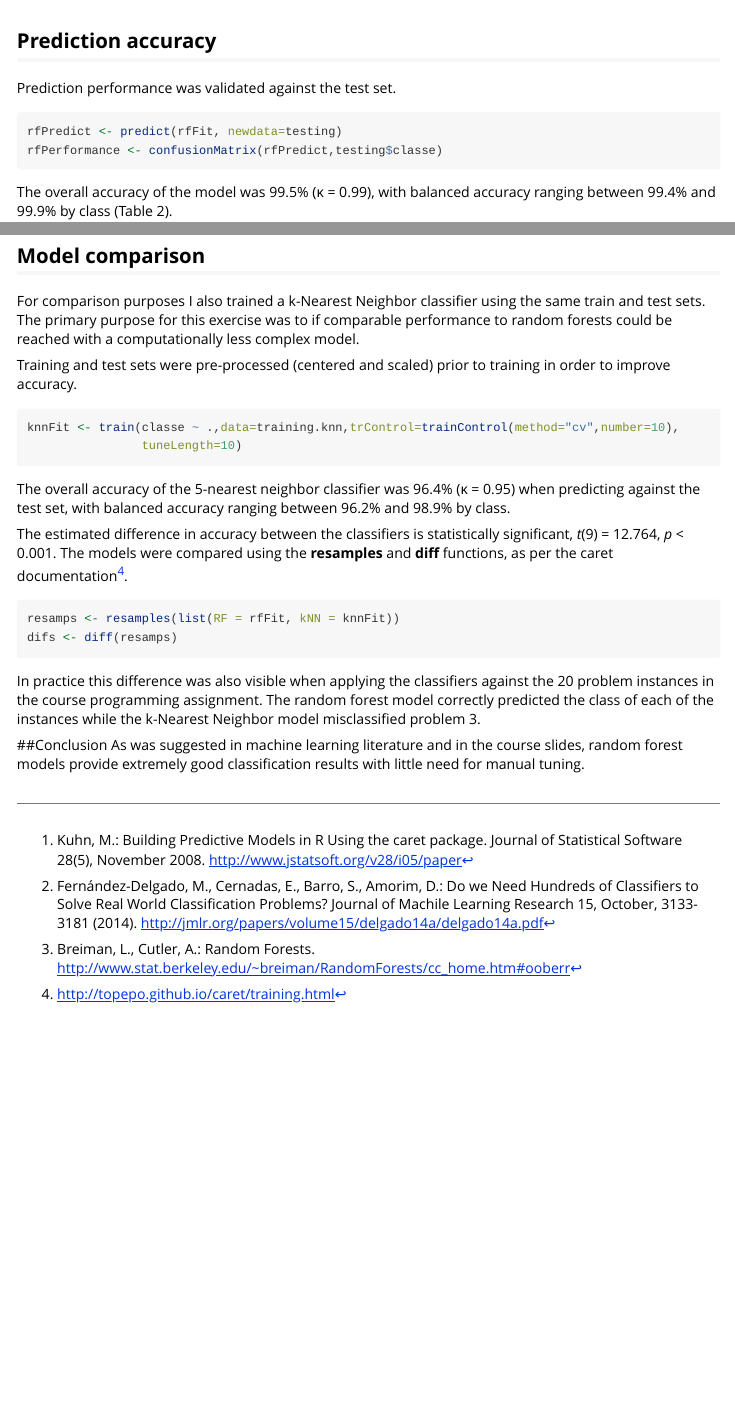
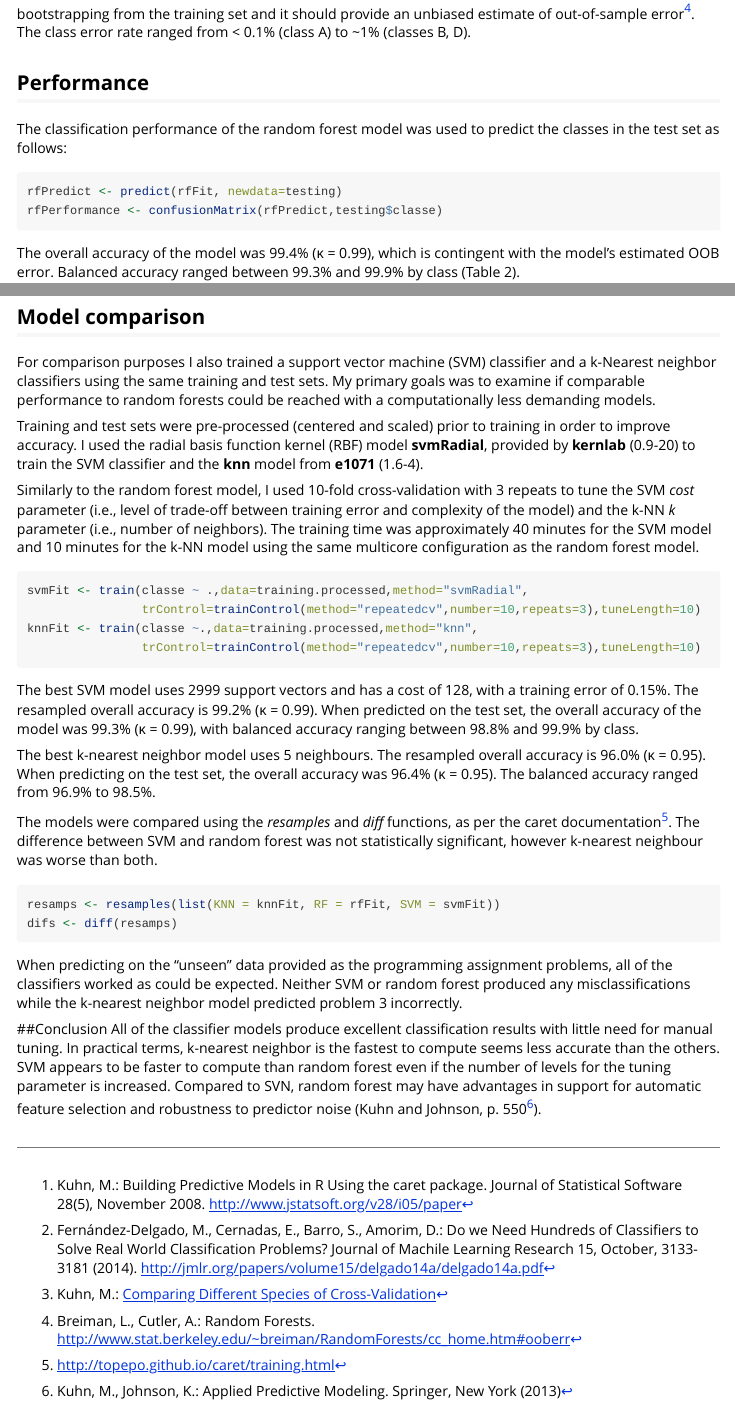
Before and after one commit to theimonen/PracticalMachineLearning, an R Markdown document (report.Rmd): the page in a window 1100 px wide, from 1120 px down before the commit and from 1070 px down after it, and a second part further down, joined at a grey line. Rendered offline with R 4.5, knitr and Pandoc, with nearby package versions; some code elsewhere in the file could not run offline.

Commit message:
Updates to computations
Added  SVM results to model comparison

````diff
--- a/report.Rmd
+++ b/report.Rmd
@@ -54,3 +54,4 @@ Table 1 shows the resampling results across tuning parameters. The final model u
 knitr::kable(rfModel, digits=3,caption="_Table 1._ Resampling results")
 ```
 
+The final model estimates an out-of-bag error rate of 0.59%. OOB error is estimated during the training by bootstrapping from the training set and it should provide an unbiased estimate of out-of-sample error[^4]. The class error rate ranged from < 0.1% (class A) to ~1% (classes B, D).
@@ -58,39 +58,48 @@ The final model estimates an out-of-bag error rate of 0.58%. OOB error is estima
 
-## Prediction accuracy
-Prediction performance was validated against the test set.
+## Performance
+The classification performance of the random forest model was used to predict the classes in the test set as follows:
 ```{r eval=FALSE}
 rfPredict <- predict(rfFit, newdata=testing)
 rfPerformance <- confusionMatrix(rfPredict,testing$classe)
 ```
- The overall accuracy of the model was 99.5% (κ = 0.99), with balanced accuracy ranging between 99.4% and 99.9% by class (Table 2).
+
+The overall accuracy of the model was 99.4% (κ = 0.99), which is contingent with the model's estimated OOB error. Balanced accuracy ranged between 99.3% and 99.9% by class (Table 2).
 ```{r echo=FALSE,warning=FALSE,message=FALSE}
 knitr::kable(t(rfPerformance$byClass),digits=3,caption="_Table 2._ Statistics by class")
 
 ```
 
 ## Model comparison
-For comparison purposes I also trained a k-Nearest Neighbor classifier using the same train and test sets. The primary purpose for this exercise was to if comparable performance to random forests could be reached with a computationally less complex model.
+For comparison purposes I also trained a support vector machine (SVM) classifier and a k-Nearest neighbor classifiers using the same training and test sets. My primary goals was to examine if comparable performance to random forests could be reached with a computationally less demanding models.
 
-Training and test sets were pre-processed (centered and scaled) prior to training in order to improve accuracy.
+Training and test sets were pre-processed (centered and scaled) prior to training in order to improve accuracy. I used the radial basis function kernel (RBF) model **svmRadial**, provided by **kernlab** (0.9-20) to train the SVM classifier and the **knn** model from **e1071** (1.6-4).
+
+Similarly to the random forest model, I used 10-fold cross-validation with 3 repeats to tune the SVM *cost* parameter (i.e., level of trade-off between training error and complexity of the model) and the k-NN *k* parameter (i.e., number of neighbors). The training time was approximately 40 minutes for the SVM model and 10 minutes for the k-NN model using the same multicore configuration as the random forest model.
 ```{r eval=FALSE}
-knnFit <- train(classe ~ .,data=training.knn,trControl=trainControl(method="cv",number=10),
-                tuneLength=10)
+svmFit <- train(classe ~ .,data=training.processed,method="svmRadial",
+                trControl=trainControl(method="repeatedcv",number=10,repeats=3),tuneLength=10)
+knnFit <- train(classe ~.,data=training.processed,method="knn",
+                trControl=trainControl(method="repeatedcv",number=10,repeats=3),tuneLength=10)
 ```
-The overall accuracy of the 5-nearest neighbor classifier was 96.4% (κ = 0.95) when predicting against the test set, with balanced accuracy ranging between 96.2% and 98.9% by class.
+The best SVM model uses 2999 support vectors and has a cost of 128, with a training error of 0.15%. The resampled overall accuracy is 99.2% (κ = 0.99). When predicted on the test set, the overall accuracy of the model was 99.3% (κ = 0.99), with balanced accuracy ranging between 98.8% and 99.9% by class.
 
-The estimated difference in accuracy between the classifiers is statistically significant, _t_(9) = 12.764, _p_ < 0.001. The models were compared using the **resamples** and **diff** functions, as per the caret documentation[^4].
+The best k-nearest neighbor model uses 5 neighbours. The resampled overall accuracy is 96.0% (κ = 0.95). When predicting on the test set, the overall accuracy was 96.4% (κ = 0.95). The balanced accuracy ranged from 96.9% to 98.5%.
+
+The models were compared using the *resamples* and *diff* functions, as per the caret documentation[^5]. The difference between SVM and random forest was not statistically significant, however k-nearest neighbour was worse than both.
 
 ```{r eval=FALSE}
-resamps <- resamples(list(RF = rfFit, kNN = knnFit))
+resamps <- resamples(list(KNN = knnFit, RF = rfFit, SVM = svmFit))
 difs <- diff(resamps)
 ```
 
-In practice this difference was also visible when applying the classifiers against the 20 problem instances in the course programming assignment. The random forest model correctly predicted the class of each of the instances while the k-Nearest Neighbor model misclassified problem 3.
+When predicting on the "unseen" data provided as the programming assignment problems, all of the classifiers worked as could be expected. Neither SVM or random forest produced any misclassifications while the k-nearest neighbor model predicted problem 3 incorrectly.
 
 ##Conclusion
-As was suggested in machine learning literature and in the course slides, random forest models provide extremely good classification results with little need for manual tuning.
+All of the classifier models produce excellent classification results with little need for manual tuning. In practical terms, k-nearest neighbor is the fastest to compute seems less accurate than the others. SVM appears to be faster to compute than random forest even if the number of levels for the tuning parameter is increased. Compared to SVN, random forest may have advantages in support for automatic feature selection and robustness to predictor noise (Kuhn and Johnson, p. 550[^6]).
 
 [^1]:Kuhn, M.: Building Predictive Models in R Using the caret package. Journal of Statistical Software 28(5), November 2008. http://www.jstatsoft.org/v28/i05/paper
 [^2]:Fernández-Delgado, M., Cernadas, E., Barro, S., Amorim, D.: Do we Need Hundreds of Classifiers to Solve Real World Classification Problems? Journal of Machile Learning Research 15, October, 3133-3181 (2014). http://jmlr.org/papers/volume15/delgado14a/delgado14a.pdf
-[^3]:Breiman, L., Cutler, A.: Random Forests. http://www.stat.berkeley.edu/~breiman/RandomForests/cc_home.htm#ooberr
-[^4]:http://topepo.github.io/caret/training.html
+[^3]:Kuhn, M.: [Comparing Different Species of Cross-Validation](http://appliedpredictivemodeling.com/blog/2014/11/27/vpuig01pqbklmi72b8lcl3ij5hj2qm)
+[^4]:Breiman, L., Cutler, A.: Random Forests. http://www.stat.berkeley.edu/~breiman/RandomForests/cc_home.htm#ooberr
+[^5]:http://topepo.github.io/caret/training.html
+[^6]:Kuhn, M., Johnson, K.: Applied Predictive Modeling. Springer, New York (2013)
````
Also changed, not shown: report.html, report.Rmd (41 more changed lines).
